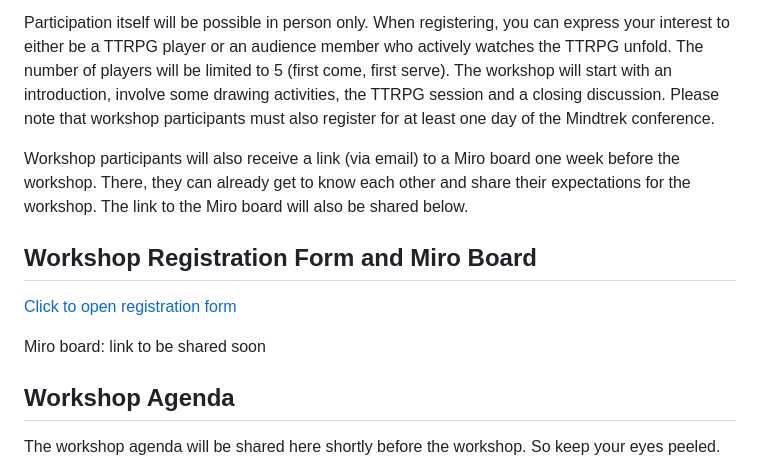
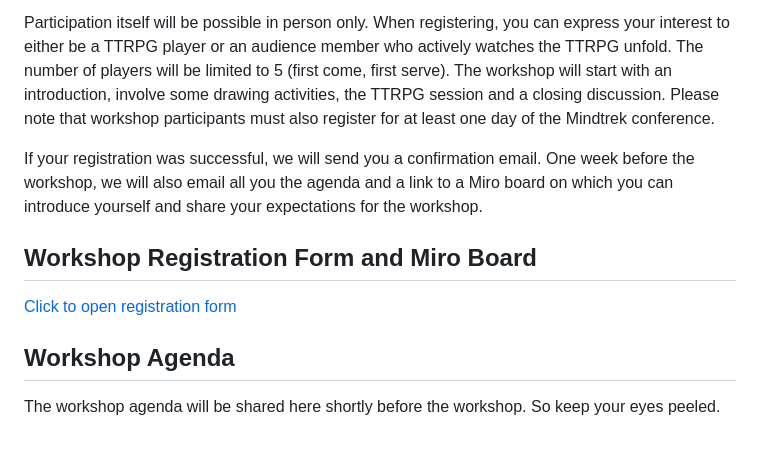
Before and after one commit to digitalinteraction/ttrpg-2023, a Markdown page: index.md, the part around the change. Rendered like a GitHub page; blank space fills up the shorter version.

Commit message:
Update index.md
updated registration details

```diff
--- a/index.md
+++ b/index.md
@@ -24,13 +24,11 @@ We invite people from all ages as well as all ranks and disciplines of academia
 
 Participation itself will be possible in person only. When registering, you can express your interest to either be a TTRPG player or an audience member who actively watches the TTRPG unfold. The number of players will be limited to 5 (first come, first serve). The workshop will start with an introduction, involve some drawing activities, the TTRPG session and a closing discussion. Please note that workshop participants must also register for at least one day of the Mindtrek conference.
 
-Workshop participants will also receive a link (via email) to a Miro board one week before the workshop. There, they can already get to know each other and share their expectations for the workshop. The link to the Miro board will also be shared below.
+If your registration was successful, we will send you a confirmation email. One week before the workshop, we will also email all you the agenda and a link to a Miro board on which you can introduce yourself and share your expectations for the workshop.
 
 ## Workshop Registration Form and Miro Board
 
 [Click to open registration form](https://forms.office.com/e/cnVP2jidqG)
-
-Miro board: link to be shared soon
 
 ## Workshop Agenda
 
```
